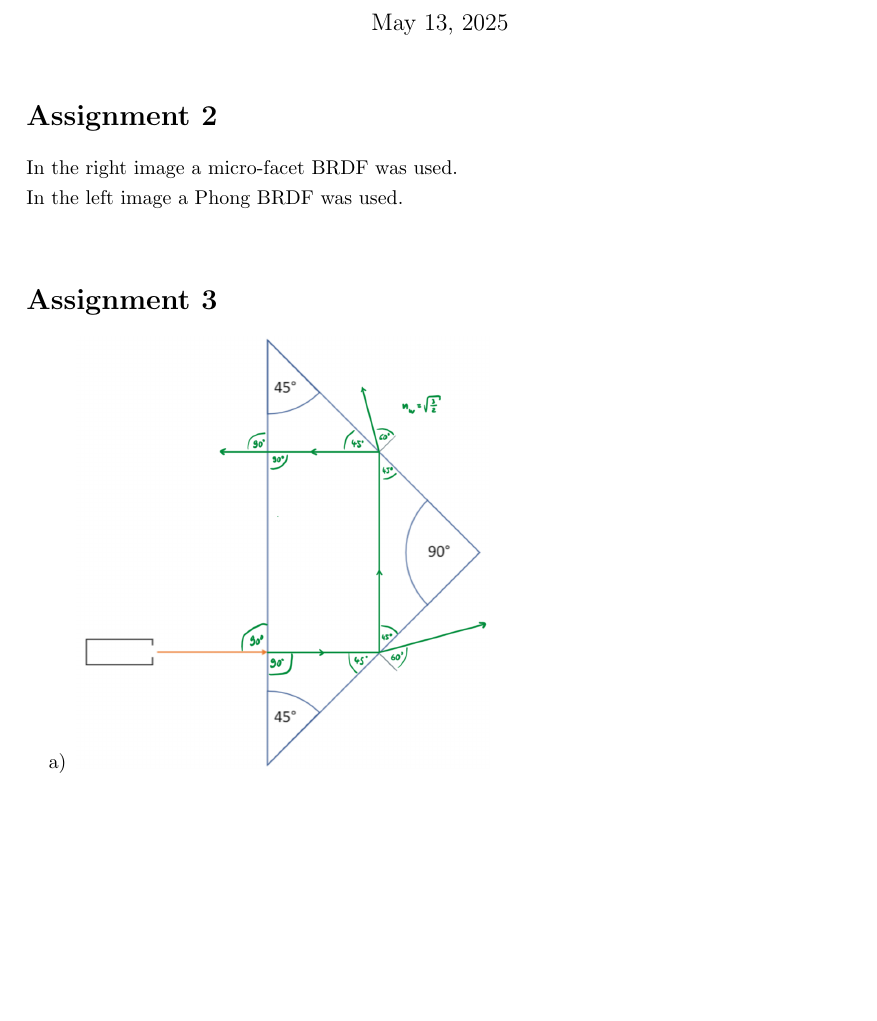
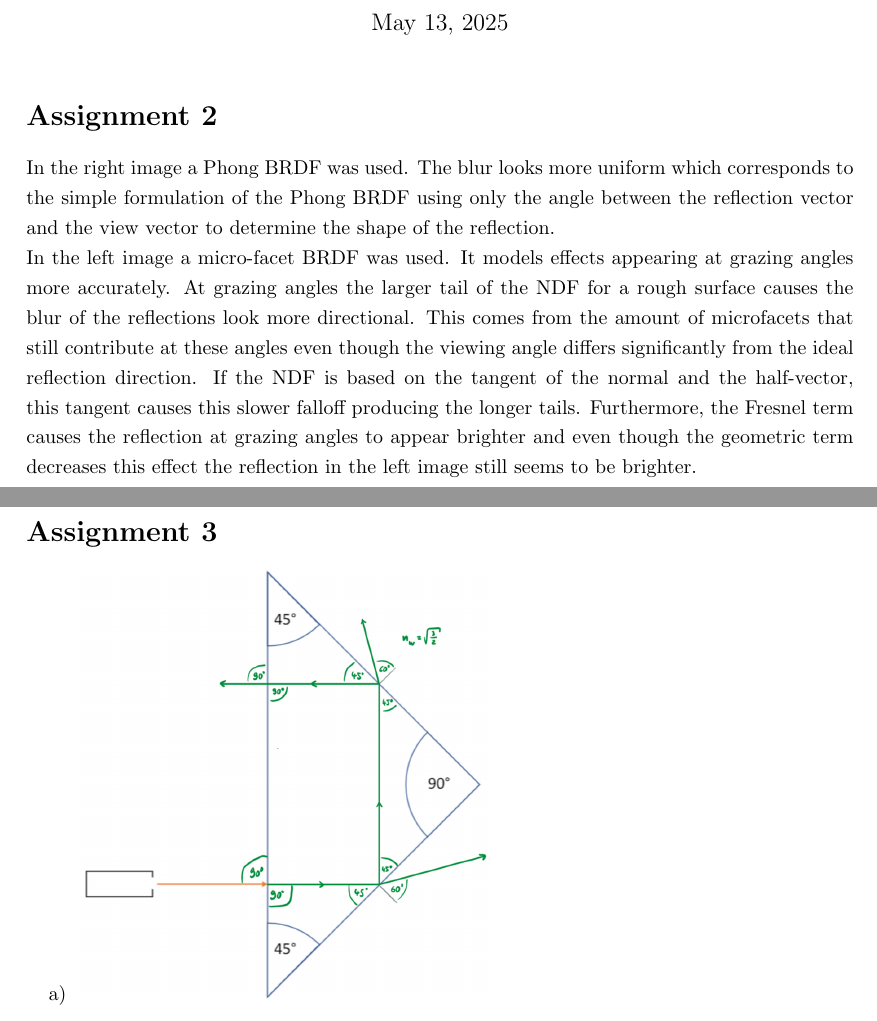
Before and after one commit to julcst/atcg1, a LaTeX document (theory/r04/r04.tex): part of page 1 of 2 before the commit and two parts of pages 1 and 2 of 2 after it, the two joined at a grey line, cut so that both start at the same text, the shorter picture padded with empty space. Compiled offline with pdfLaTeX.

Commit message:
sheet 04 assignment 2 update

```diff
--- a/theory/r04/r04.tex
+++ b/theory/r04/r04.tex
@@ -24,8 +24,8 @@
 
     \section*{Assignment 2}
 
-    In the right image a micro-facet BRDF was used.\\
-    In the left image a Phong BRDF was used.\\
+    In the right image a Phong BRDF was used. The blur looks more uniform which corresponds to the simple formulation of the Phong BRDF using only the angle between the reflection vector and the view vector to determine the shape of the reflection.\\
+    In the left image a micro-facet BRDF was used. It models effects appearing at grazing angles more accurately. At grazing angles the larger tail of the NDF for a rough surface causes the blur of the reflections look more directional. This comes from the amount of microfacets that still contribute at these angles even though the viewing angle differs significantly from the ideal reflection direction. If the NDF is based on the tangent of the normal and the half-vector, this tangent causes this slower falloff producing the longer tails. Furthermore, the Fresnel term causes the reflection at grazing angles to appear brighter and even though the geometric term decreases this effect the reflection in the left image still seems to be brighter.
 
     \section*{Assignment 3}
 
```
Also changed, not shown: theory/r04/r04.pdf.
